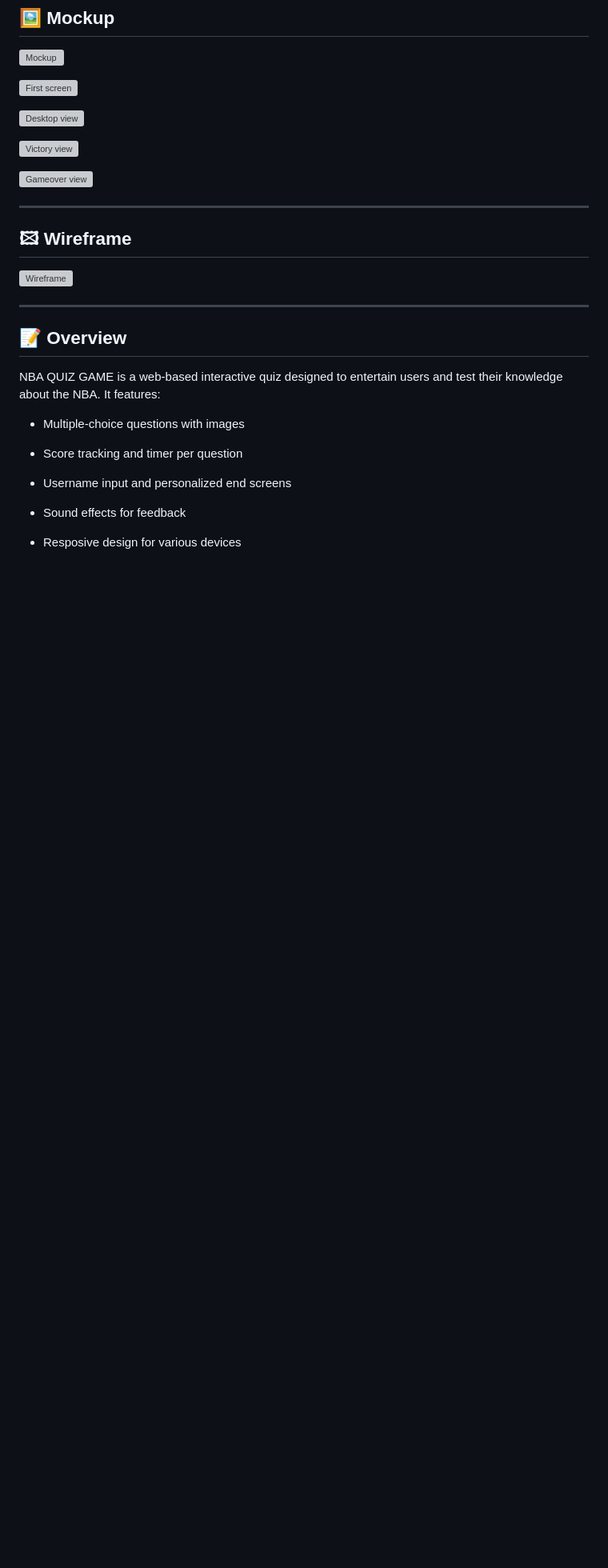
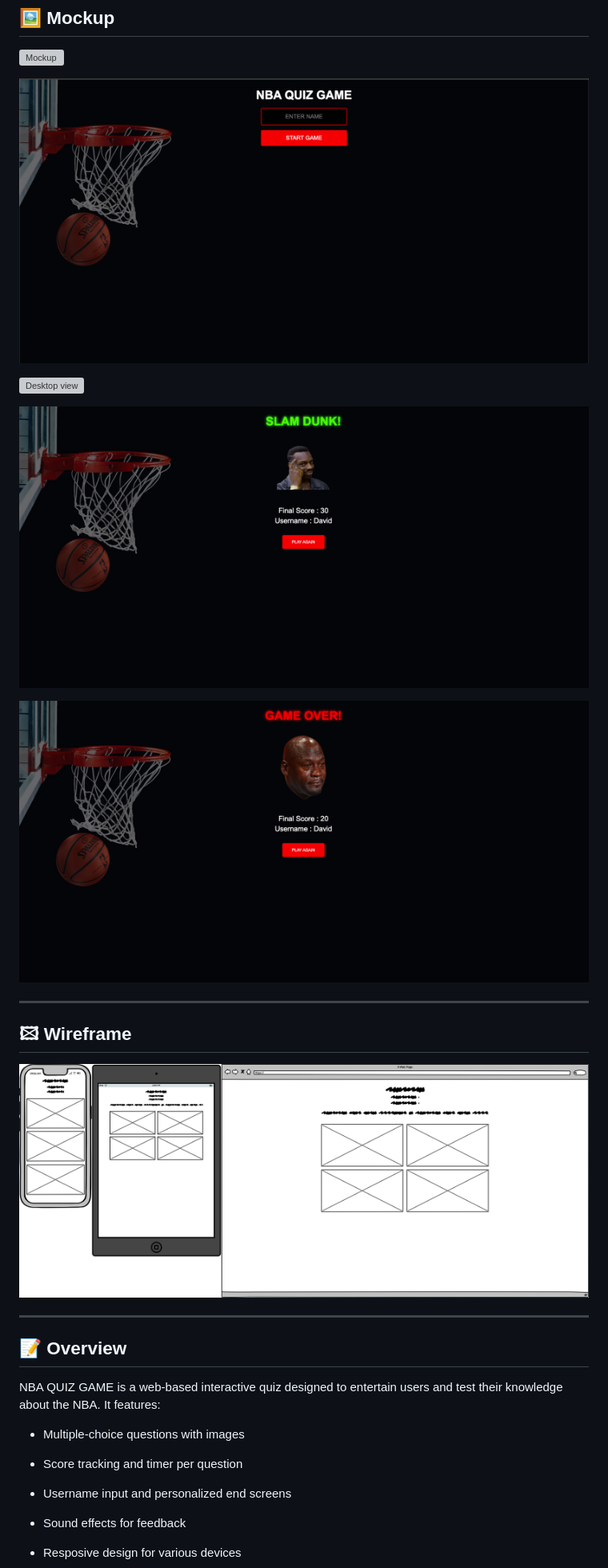
Before and after one commit to thekidmellow/nba-quiz-game, a Markdown page: README.md, the part around the change printed below. Shown: that part at 80% size. Drawn GitHub-style; blank space fills up the shorter version; grey boxes are pictures that could not be loaded.

Commit message:
Fixed file paths of some images

```diff
--- a/README.md
+++ b/README.md
@@ -37,5 +37,5 @@ An engaging online quiz game to test your NBA knowledge! Challenge yourself with
 
 ![Mockup](assets/images/nba-quiz-game-mockup.jpg)
 
-![First screen](../nba-quiz-game/assets/images/first-screen.png)
+![First screen](assets/images/first-screen.png)
 
@@ -43,13 +43,13 @@ An engaging online quiz game to test your NBA knowledge! Challenge yourself with
 
-![Victory view](../nba-quiz-game/assets/images/victory-screen.png)
+![Victory view](assets/images/victory-screen.png)
 
-![Gameover view](../nba-quiz-game/assets/images/game-over-screen.png)
+![Gameover view](assets/images/game-over-screen.png)
 
 ---
 
 ## 🖾 Wireframe
 
-![Wireframe](../nba-quiz-game/assets/images/nba-quiz-game-wireframe-png.png)
+![Wireframe](assets/images/nba-quiz-game-wireframe-png.png)
 
 ---
 
```
Also changed, not shown: other parts of README.md (+1 -1 lines).
